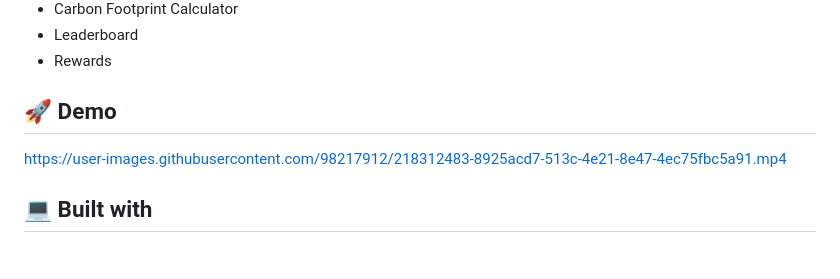
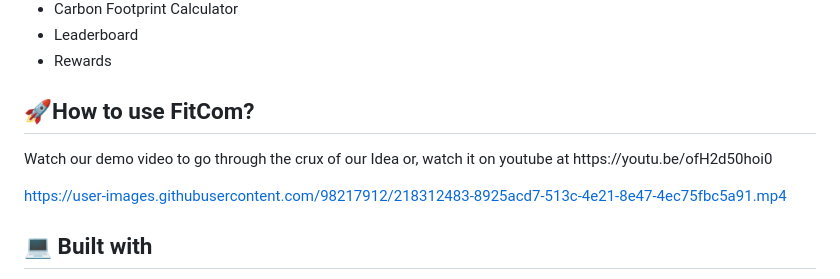
Before and after one commit to rishsans/FitCom, a Markdown page: README.md, the part around one of its changes. GitHub-like rendering; blank space fills up the shorter version.

```diff
--- a/README.md
+++ b/README.md
@@ -34,8 +34,9 @@ Here're some of the project's best features:
 *  Rewards
 
 
- <h2>🚀 Demo</h2>
+ <h2>🚀How to use FitCom? </h2>
 
+<p id="description">Watch our demo video to go through the crux of our Idea or, watch it on youtube at https://youtu.be/ofH2d50hoi0</p>
 
 https://user-images.githubusercontent.com/98217912/218312483-8925acd7-513c-4e21-8e47-4ec75fbc5a91.mp4
 
```
Also changed, not shown: other parts of README.md (+1 -1 lines).
